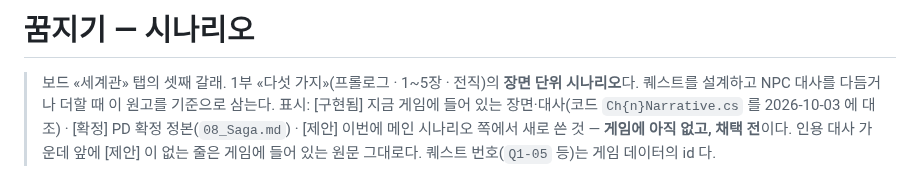
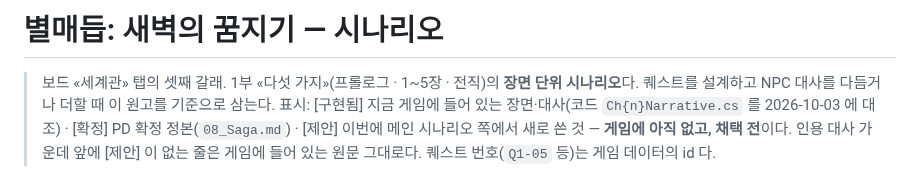
Before and after one commit to qtdqtd002-coder/psy-board, a Markdown page: data/lore-scenario.md, the part around the change. Rendered like a GitHub page.

Commit message:
board: publish lore (story)
Co-Authored-By: Claude Opus 5.5 <noreply@anthropic.com>

```diff
--- a/data/lore-scenario.md
+++ b/data/lore-scenario.md
@@ -1,4 +1,4 @@
-# 꿈지기 — 시나리오
+# 별매듭: 새벽의 꿈지기 — 시나리오
 
 > 보드 «세계관» 탭의 셋째 갈래. 1부 «다섯 가지»(프롤로그 · 1~5장 · 전직)의 **장면 단위 시나리오**다. 퀘스트를 설계하고 NPC 대사를 다듬거나 더할 때 이 원고를 기준으로 삼는다.
 > 표시: [구현됨] 지금 게임에 들어 있는 장면·대사(코드 `Ch{n}Narrative.cs` 를 2026-10-03 에 대조) · [확정] PD 확정 정본(`08_Saga.md`) · [제안] 이번에 메인 시나리오 쪽에서 새로 쓴 것 — **게임에 아직 없고, 채택 전**이다.
```
